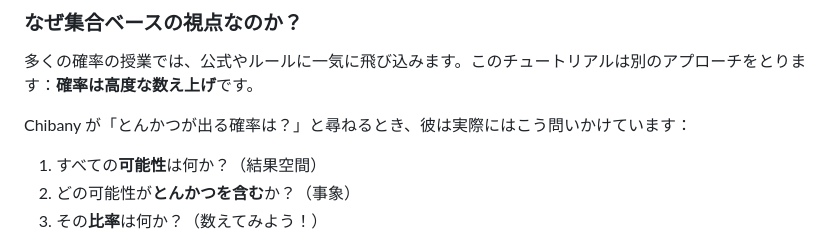
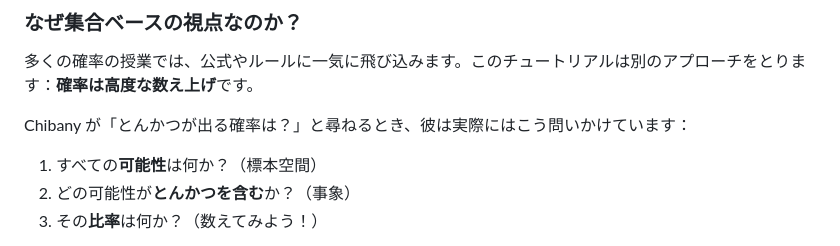
Before and after one commit to josephausterweil/probintro, a Markdown page: content/intro/_index.ja.md, the part around one of its changes. Drawn GitHub-style.

```diff
--- a/content/intro/_index.ja.md
+++ b/content/intro/_index.ja.md
@@ -55,7 +55,7 @@ graph LR
 多くの確率の授業では、公式やルールに一気に飛び込みます。このチュートリアルは別のアプローチをとります：**確率は高度な数え上げ**です。
 
 Chibany が「とんかつが出る確率は？」と尋ねるとき、彼は実際にはこう問いかけています：
-1. すべての**可能性**は何か？（結果空間）
+1. すべての**可能性**は何か？（標本空間）
 2. どの可能性が**とんかつを含む**か？（事象）
 3. その**比率**は何か？（数えてみよう！）
 
```
Also changed, not shown: other parts of content/intro/_index.ja.md (+1 -1 lines), content/intro/05_bayes.ja.md (+1 -1 lines).
